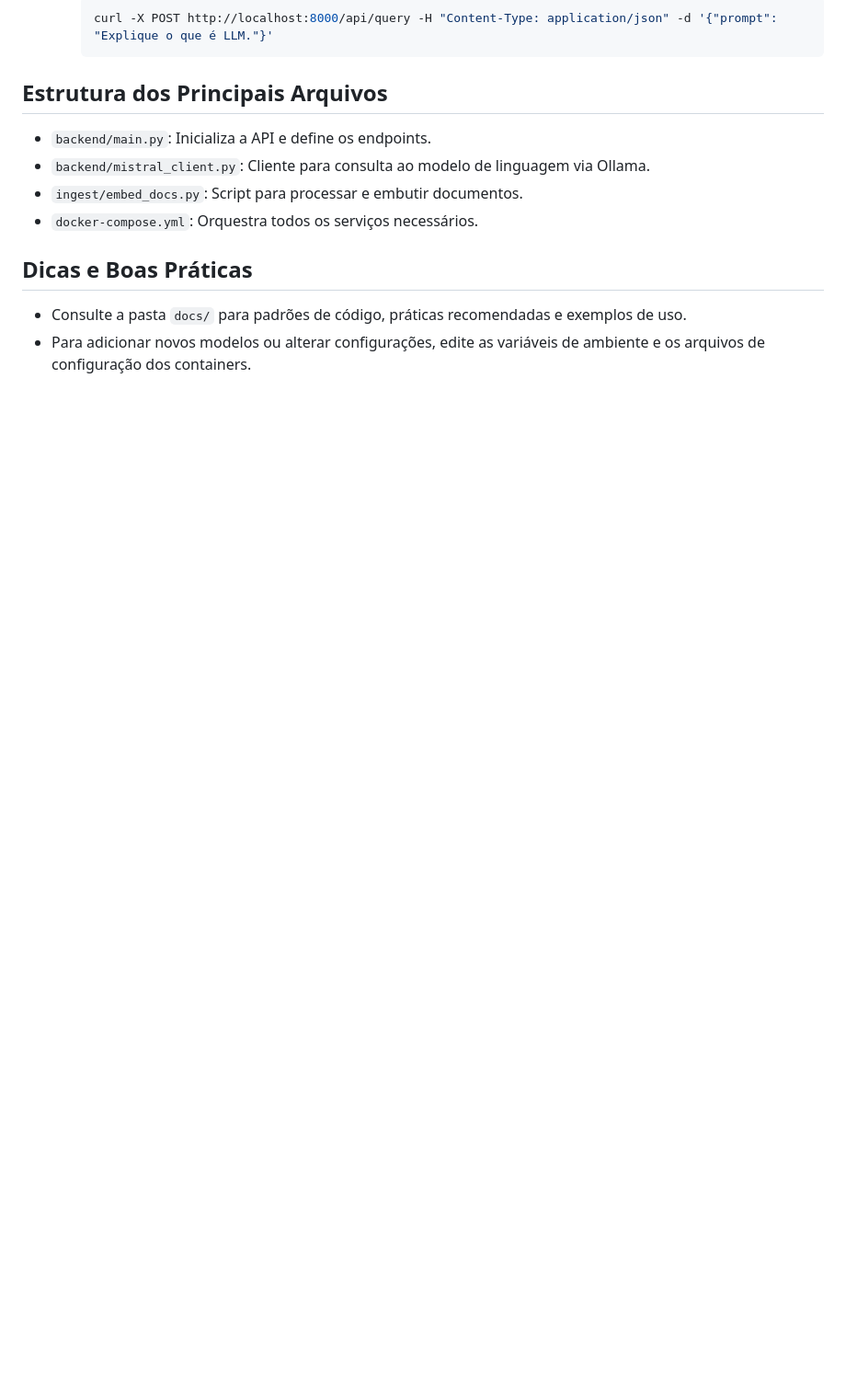
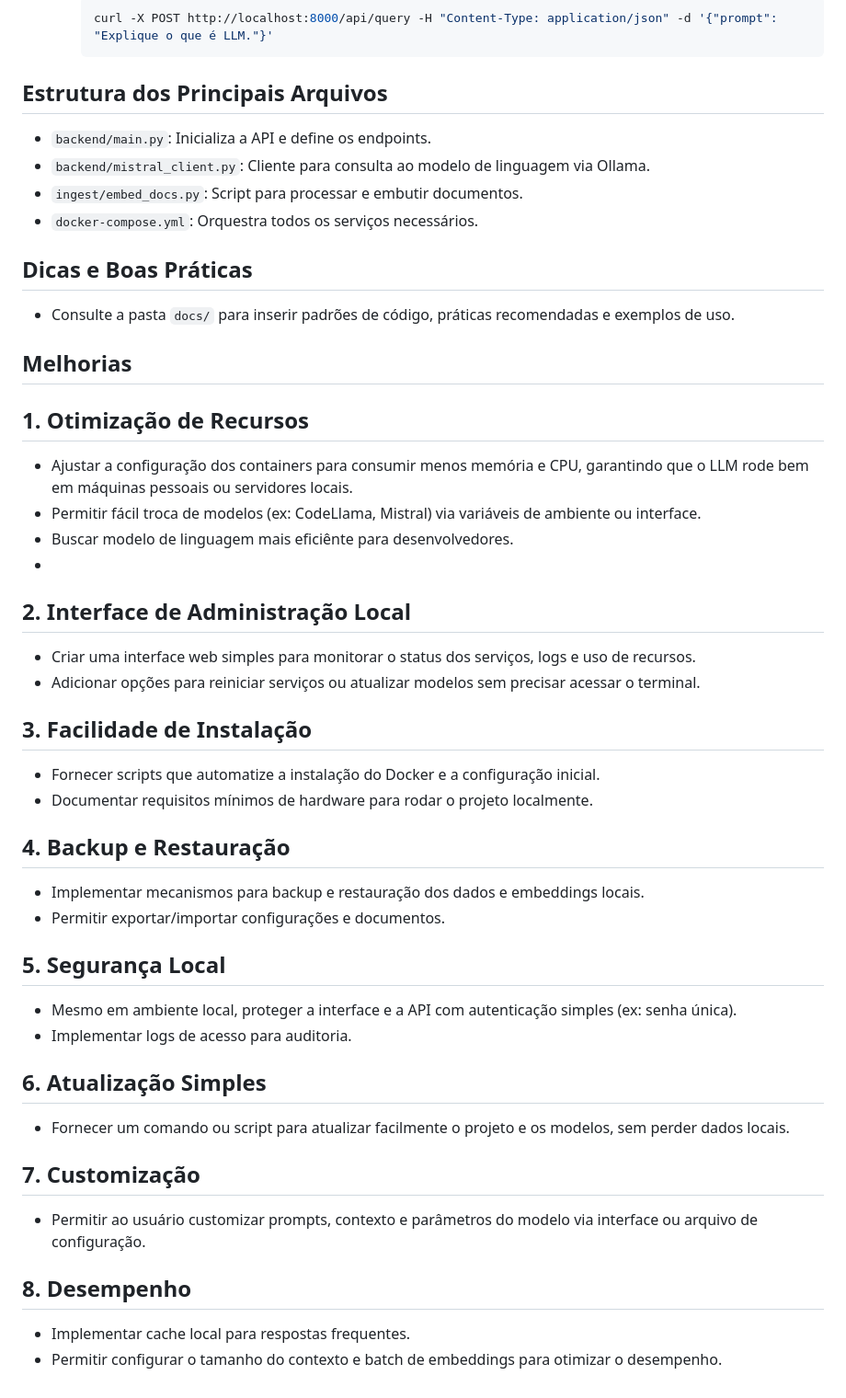
Before and after one commit to MAKSBE/assistente-llm, a Markdown page: README.md, the part around the change printed below. Shown: that part at 92% size. GitHub-like rendering; blank space fills up the shorter version.

```diff
--- a/README.md
+++ b/README.md
@@ -74,5 +77,37 @@ llm/
 
 ## Dicas e Boas Práticas
 
-- Consulte a pasta `docs/` para padrões de código, práticas recomendadas e exemplos de uso.
-- Para adicionar novos modelos ou alterar configurações, edite as variáveis de ambiente e os arquivos de configuração dos containers.
+- Consulte a pasta `docs/` para inserir padrões de código, práticas recomendadas e exemplos de uso.
+
+## Melhorias
+
+## 1. Otimização de Recursos
+- Ajustar a configuração dos containers para consumir menos memória e CPU, garantindo que o LLM rode bem em máquinas pessoais ou servidores locais.
+- Permitir fácil troca de modelos (ex: CodeLlama, Mistral) via variáveis de ambiente ou interface.
+- Buscar modelo de linguagem mais eficiênte para desenvolvedores.
+-
+## 2. Interface de Administração Local
+- Criar uma interface web simples para monitorar o status dos serviços, logs e uso de recursos.
+- Adicionar opções para reiniciar serviços ou atualizar modelos sem precisar acessar o terminal.
+
+## 3. Facilidade de Instalação
+- Fornecer scripts que automatize a instalação do Docker e a configuração inicial.
+- Documentar requisitos mínimos de hardware para rodar o projeto localmente.
+
+## 4. Backup e Restauração
+- Implementar mecanismos para backup e restauração dos dados e embeddings locais.
+- Permitir exportar/importar configurações e documentos.
+
+## 5. Segurança Local
+- Mesmo em ambiente local, proteger a interface e a API com autenticação simples (ex: senha única).
+- Implementar logs de acesso para auditoria.
+
+## 6. Atualização Simples
+- Fornecer um comando ou script para atualizar facilmente o projeto e os modelos, sem perder dados locais.
+
+## 7. Customização
+- Permitir ao usuário customizar prompts, contexto e parâmetros do modelo via interface ou arquivo de configuração.
+
+## 8. Desempenho
+- Implementar cache local para respostas frequentes.
+- Permitir configurar o tamanho do contexto e batch de embeddings para otimizar o desempenho.
```
Also changed, not shown: other parts of README.md (+7 -4 lines).
